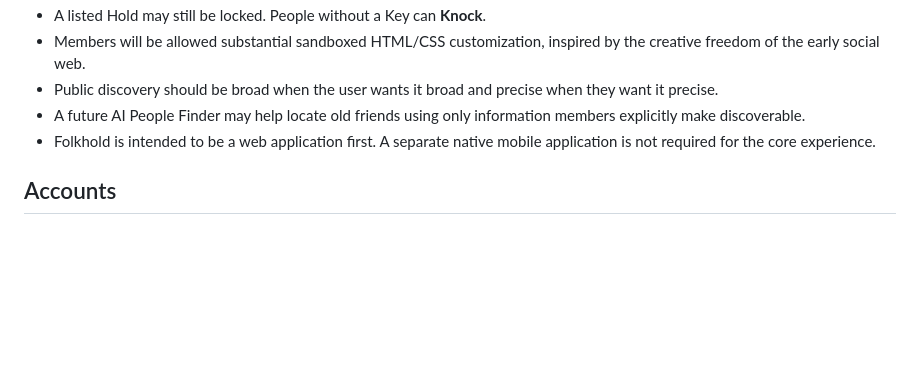
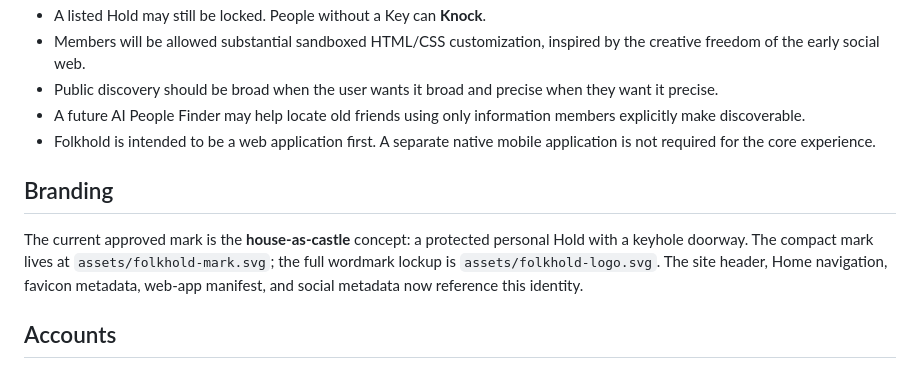
Before and after one commit to dereksparks1982/folkhold, a Markdown page: README.md, the part around one of its changes. Drawn GitHub-style; blank space fills up the shorter version.

Commit message:
Branding: add approved Folkhold logo to README

```diff
--- a/README.md
+++ b/README.md
@@ -33,6 +37,10 @@ Current prototype areas:
 - A future AI People Finder may help locate old friends using only information members explicitly make discoverable.
 - Folkhold is intended to be a web application first. A separate native mobile application is not required for the core experience.
 
+## Branding
+
+The current approved mark is the **house-as-castle** concept: a protected personal Hold with a keyhole doorway. The compact mark lives at `assets/folkhold-mark.svg`; the full wordmark lockup is `assets/folkhold-logo.svg`. The site header, Home navigation, favicon metadata, web-app manifest, and social metadata now reference this identity.
+
 ## Accounts
 
 Authentication is separated from Folkhold identity. Better Auth handles login/session state; Folkhold stores the member's username, display name, Hold ownership, rooms, keys, and social state separately.
```
Also changed, not shown: other parts of README.md (+4 -0 lines).
